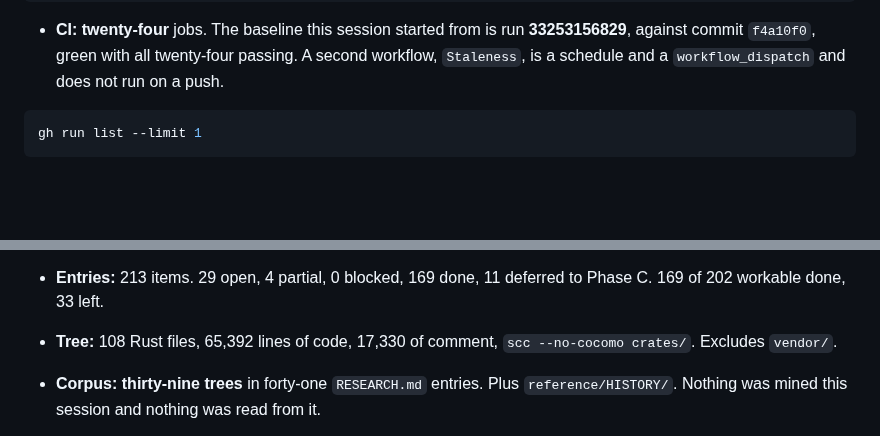
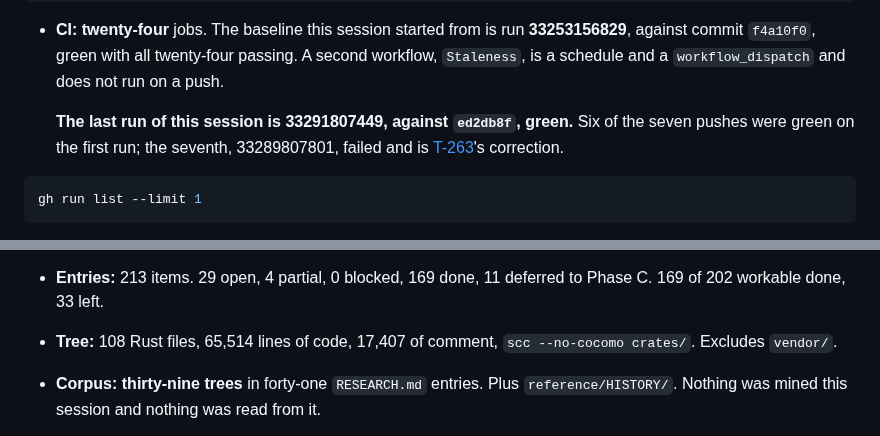
Before and after one commit to Azathothas/bit-cli, a Markdown page: TODO/PROGRESS.md, 2 parts joined by grey strips. GitHub-like rendering; blank space fills up the shorter version.

Commit message:
Name the run the session ended on
The tree numbers and the final CI run, corrected after the session-report
measured them past the last commit.

scc reports 65,514 lines of code and 17,407 of comment where PROGRESS.md said
65,392 and 17,330: the last commit added lines after the figures were written.
The CI line named only the run this session started from, and now also names
the one it ended on, 33291807449 against ed2db8f, green.

[skip ci]

````diff
--- a/TODO/PROGRESS.md
+++ b/TODO/PROGRESS.md
@@ -103,6 +103,10 @@ pwsh -NoProfile -File scripts/gates.ps1
   passing. A second workflow, `Staleness`, is a schedule and a
   `workflow_dispatch` and does not run on a push.
 
+  **The last run of this session is 33291807449, against `ed2db8f`, green.**
+  Six of the seven pushes were green on the first run; the seventh,
+  33289807801, failed and is [T-263](cli-surface.md)'s correction.
+
 ```bash
 gh run list --limit 1
 ```
@@ -118,7 +122,7 @@ gh run list --limit 1
 - **Soak:** nothing ran this session.
 - **Entries:** 213 items. 29 open, 4 partial, 0 blocked, 169 done, 11 deferred
   to Phase C. 169 of 202 workable done, 33 left.
-- **Tree:** 108 Rust files, 65,392 lines of code, 17,330 of comment,
+- **Tree:** 108 Rust files, 65,514 lines of code, 17,407 of comment,
   `scc --no-cocomo crates/`. Excludes `vendor/`.
 - **Corpus:** **thirty-nine trees** in forty-one `RESEARCH.md` entries. Plus
   `reference/HISTORY/`. Nothing was mined this session and nothing was read
````
